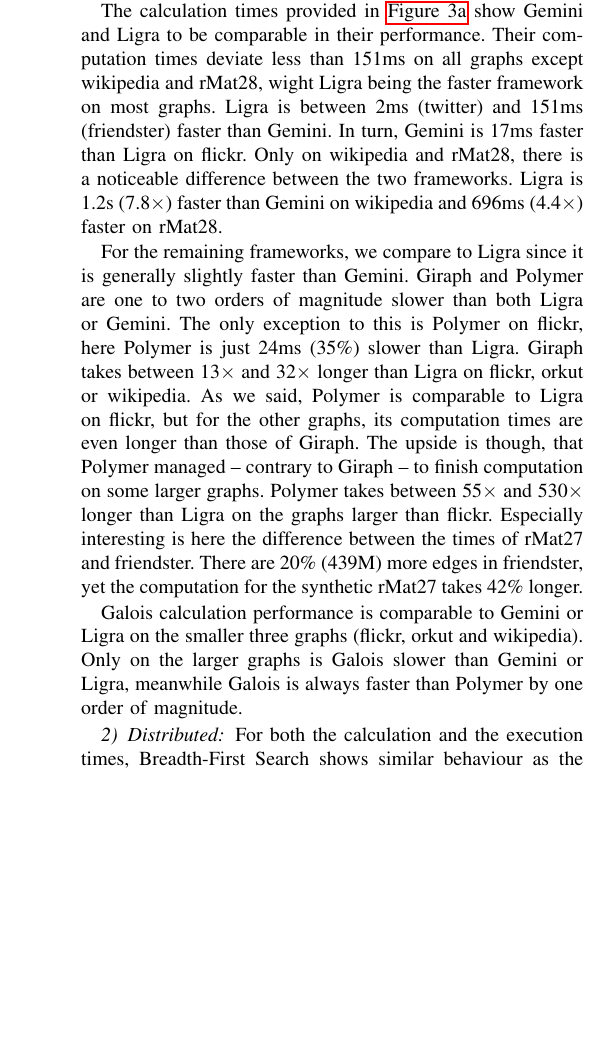
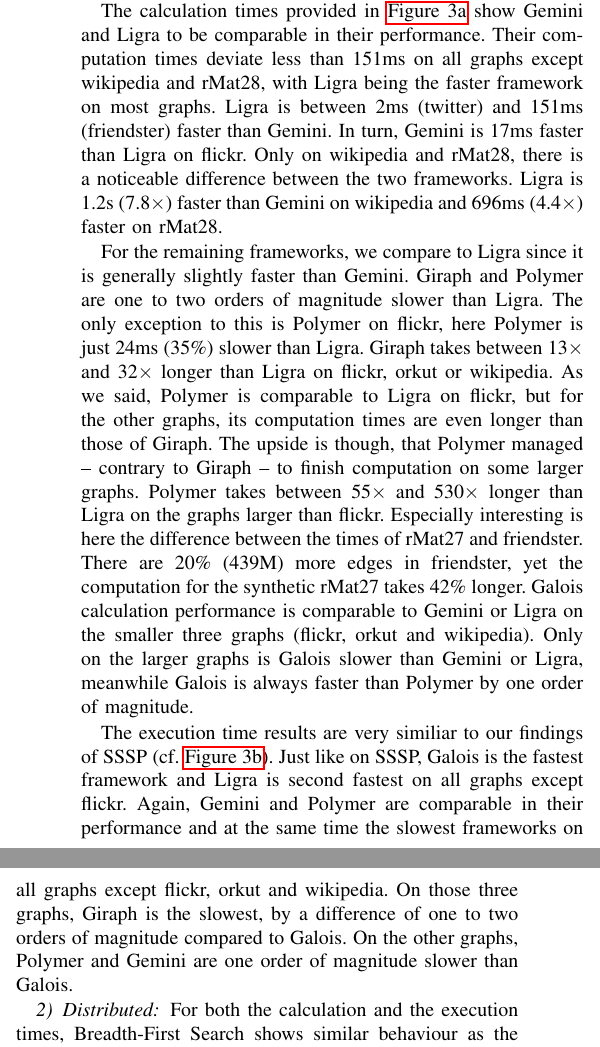
Before and after one commit to SerenGTI/Forschungsprojekt, a LaTeX paper (documentation/paper/main.tex, which reads documentation/paper/sections/results/bfs.tex): part of one column of page 8 of 14 before the commit and two parts of the columns of page 8 of 14 after it, the two joined at a grey line, cut so that both start at the same text, the shorter picture padded with empty space. Compiled offline with pdfLaTeX; a missing font is replaced by an installed copy or a similar font; a LaTeX package or settings file that is missing is left out.

Commit message:
kleine änderungen von Rückmeldung 3 in bfs

```diff
--- a/documentation/paper/sections/results/bfs.tex
+++ b/documentation/paper/sections/results/bfs.tex
@@ -26,20 +26,24 @@
 Just like with SSSP, Giraph ran out of memory ($>$250 GB) on any graph larger than wikipedia. Also, Polymer failed to complete on rMat28. Ligra, that failed during SSSP however completed our benchmark for BFS.
 
 The calculation times provided in \autoref{fig:singleNodeBFS_calc} show Gemini and Ligra to be comparable in their performance.
-Their computation times deviate less than 151ms on all graphs except wikipedia and rMat28, wight Ligra being the faster framework on most graphs.
+Their computation times deviate less than 151ms on all graphs except wikipedia and rMat28, with Ligra being the faster framework on most graphs.
 Ligra is between 2ms (twitter) and 151ms (friendster) faster than Gemini.
 In turn, Gemini is 17ms faster than Ligra on flickr.
 Only on wikipedia and rMat28, there is a noticeable difference between the two frameworks. Ligra is 1.2s (7.8$\times$) faster than Gemini on wikipedia and 696ms (4.4$\times$) faster on rMat28.
 
 For the remaining frameworks, we compare to Ligra since it is generally slightly faster than Gemini.
-Giraph and Polymer are one to two orders of magnitude slower than both Ligra or Gemini. The only exception to this is Polymer on flickr, here Polymer is just 24ms (35\%) slower than Ligra.
+Giraph and Polymer are one to two orders of magnitude slower than Ligra. The only exception to this is Polymer on flickr, here Polymer is just 24ms (35\%) slower than Ligra.
 Giraph takes between 13$\times$ and 32$\times$ longer than Ligra on flickr, orkut or wikipedia.
 As we said, Polymer is comparable to Ligra on flickr, but for the other graphs, its computation times are even longer than those of Giraph. The upside is though, that Polymer managed -- contrary to Giraph -- to finish computation on some larger graphs.
 Polymer takes between 55$\times$ and 530$\times$ longer than Ligra on the graphs larger than flickr.
 Especially interesting is here the difference between the times of rMat27 and friendster. There are 20\% (439M) more edges in friendster, yet the computation for the synthetic rMat27 takes 42\% longer.
-
 Galois calculation performance is comparable to Gemini or Ligra on the smaller three graphs (flickr, orkut and wikipedia).
 Only on the larger graphs is Galois slower than Gemini or Ligra, meanwhile Galois is always faster than Polymer by one order of magnitude.
+
+The execution time results are very similiar to our findings of SSSP (cf. \autoref{fig:singleNodeBFS_exec}). Just like on SSSP, Galois is the fastest framework and Ligra is second fastest on all graphs except flickr.
+Again, Gemini and Polymer are comparable in their performance and at the same time the slowest frameworks on all graphs except flickr, orkut and wikipedia.
+On those three graphs, Giraph is the slowest, by a difference of one to two orders of magnitude compared to Galois.
+On the other graphs, Polymer and Gemini are one order of magnitude slower than Galois.
 
 \subsubsection{Distributed}
 \begin{figure*}
```
